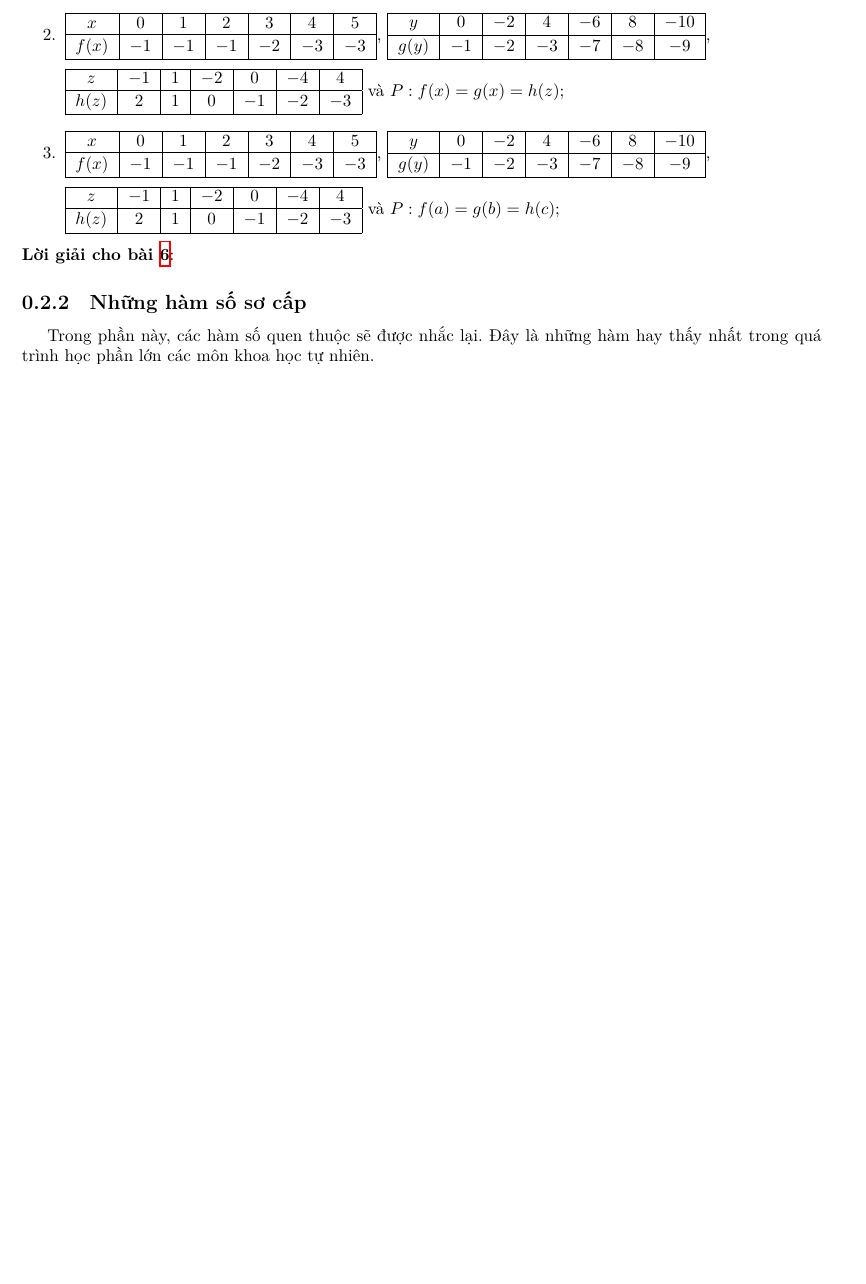
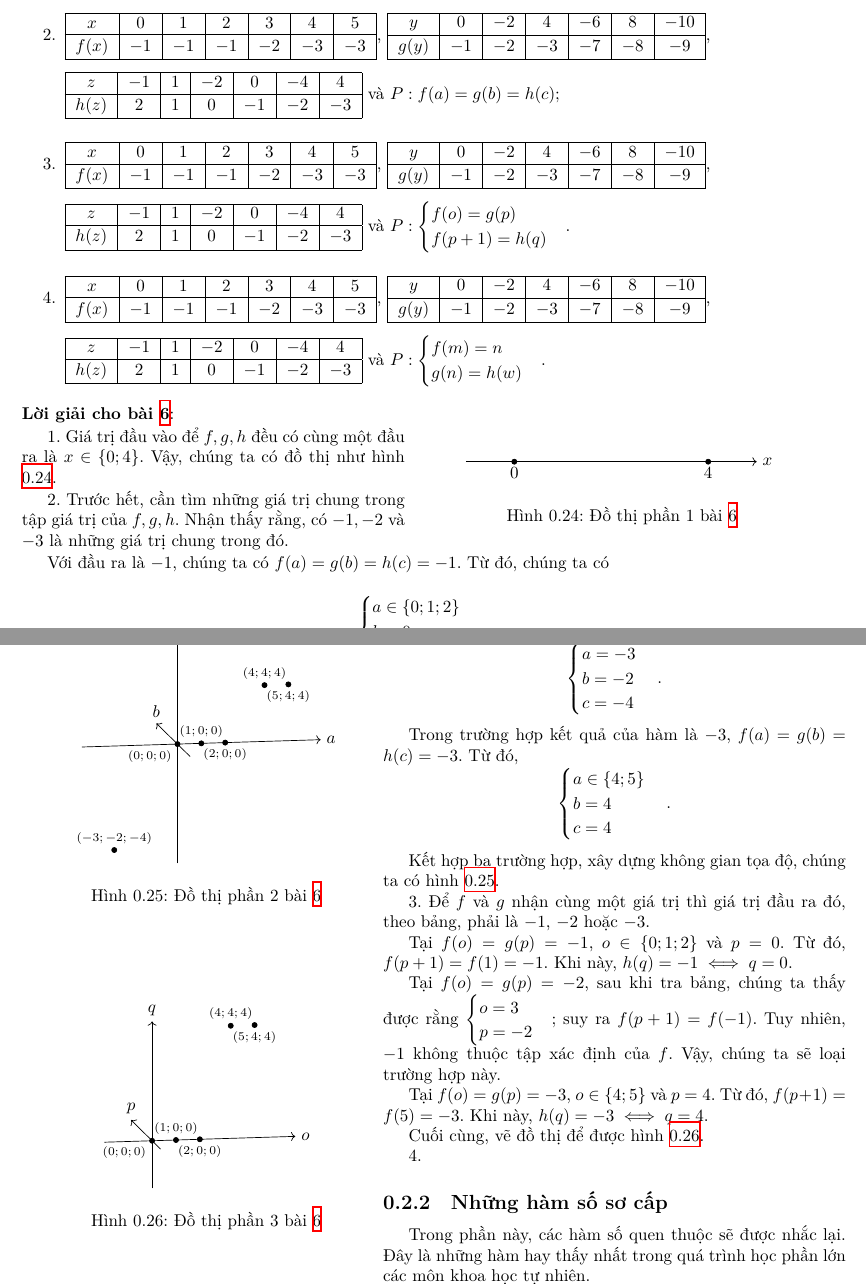
Before and after one commit to Piseratopo/-n-t-p-V-t-L-, a LaTeX book (main.tex, which reads chapter/toan_hoc_nen_tang/ham_so/dinh_nghia.tex): part of page 14 of 31 before the commit and two parts of pages 14 and 15 of 31 after it, the two joined at a grey line, cut so that both start at the same text, the shorter picture padded with empty space. Compiled offline with XeLaTeX; a missing font is replaced by an installed copy or a similar font.

Commit message:
Thêm phần 3

```diff
--- a/chapter/toan_hoc_nen_tang/ham_so/dinh_nghia.tex
+++ b/chapter/toan_hoc_nen_tang/ham_so/dinh_nghia.tex
@@ -442,7 +442,7 @@ Kết hợp hai trường hợp, đồ thị cuối cùng của $P$ sẽ là hì
       \hline
       $h(z)$ & $2$ & $1$ & $0$ & $-1$ & $-2$ & $-3$\\
       \hline
-   \end{tabular} và $P:f(x) = g(x) = h(z)$;
+   \end{tabular} và $P:f(a) = g(b) = h(c)$;
 
    \item
    \begin{tabular}{|c|c|c|c|c|c|c|}
@@ -466,7 +466,124 @@ Kết hợp hai trường hợp, đồ thị cuối cùng của $P$ sẽ là hì
       \hline
       $h(z)$ & $2$ & $1$ & $0$ & $-1$ & $-2$ & $-3$\\
       \hline
-   \end{tabular} và $P:f(a) = g(b) = h(c)$;
+   \end{tabular} và $P:\begin{cases}f(o) = g(p)\\f(p + 1) = h(q)\end{cases}$.
+
+   \item
+   \begin{tabular}{|c|c|c|c|c|c|c|}
+      \hline
+      $x$ & $0$ & $1$ & $2$ & $3$ & $4$ & $5$ \\
+      \hline
+      $f(x)$ & $-1$ & $-1$ & $-1$ & $-2$ & $-3$ & $-3$\\
+      \hline
+   \end{tabular},
+   \begin{tabular}{|c|c|c|c|c|c|c|}
+      \hline
+      $y$ & $0$ & $-2$ & $4$ & $-6$ & $8$ & $-10$\\
+      \hline
+      $g(y)$ & $-1$ & $-2$ & $-3$ & $-7$ & $-8$ & $-9$\\
+      \hline
+   \end{tabular},
+
+   \noindent\begin{tabular}{|c|c|c|c|c|c|c|}
+      \hline
+      $z$ & $-1$ & $1$ & $-2$ & $0$ & $-4$ & $4$\\
+      \hline
+      $h(z)$ & $2$ & $1$ & $0$ & $-1$ & $-2$ & $-3$\\
+      \hline
+   \end{tabular} và $P:\begin{cases}f(m) = n\\g(n) = h(w)\end{cases}$.
 \end{enumerate}
 
 \solution[ex:hpt1]
+
+\begin{wrapfigure}{R}{0.5\textwidth}
+   \centering
+   \begin{tikzpicture}
+      \draw[->] (-1, 0) -- (5, 0) node[right] {$x$};
+      \filldraw (0, 0) circle (\pointSize) node[below] {$0$};
+      \filldraw (4, 0) circle (\pointSize) node[below] {$4$};
+   \end{tikzpicture}
+   \caption{Đồ thị phần 1 bài \ref{ex:hpt1}}
+   \label{fig:hpt11}
+\end{wrapfigure}
+
+1. Giá trị đầu vào để $f, g, h$ đều có cùng một đầu ra là $x\in\{0;4\}$. Vậy, chúng ta có đồ thị như hình \ref{fig:hpt11}.
+
+2. Trước hết, cần tìm những giá trị chung trong tập giá trị của $f, g, h$. Nhận thấy rằng, có $-1, -2$ và $-3$ là những giá trị chung trong đó.
+
+\def \hptFntsize {\scriptsize}
+
+\begin{wrapfigure}{L}{0.4\textwidth}
+   \centering
+   \tdplotsetmaincoords{80}{-10}
+   \begin{tikzpicture}[tdplot_main_coords]
+      \draw[->] (-2, 0, 0) -- (3, 0, 0) node[right] {$a$};
+      \draw[->] (0, -1.5, 0) -- (0, 2.5, 0) node[above] {$b$};
+      \draw[->] (0, 0, -2.5) -- (0, 0, 2.5) node[above] {$c$};
+      \filldraw (0, 0, 0) circle (\pointSize) node[below left,font=\hptFntsize] {$\left(0; 0; 0\right)$};
+      \filldraw (0.5, 0, 0) circle (\pointSize) node[above,font=\hptFntsize] {$\left(1; 0; 0\right)$};
+      \filldraw (1, 0, 0) circle (\pointSize) node[below,font=\hptFntsize] {$\left(2; 0; 0\right)$};
+      \filldraw (-1.5, -1, -2) circle (\pointSize) node[above,font=\hptFntsize] {$\left(-3; -2; -4\right)$};
+      \filldraw (2, 1, 1) circle (\pointSize) node[above,font=\hptFntsize] {$\left(4; 4; 4\right)$};
+      \filldraw (2.5, 1, 1) circle (\pointSize) node[below,font=\hptFntsize] {$\left(5; 4; 4\right)$};
+   \end{tikzpicture}
+   \caption{Đồ thị phần 2 bài \ref{ex:hpt1}}
+   \label{fig:hpt12}
+\end{wrapfigure}
+
+Với đầu ra là $-1$, chúng ta có $f(a) = g(b) = h(c) = -1$. Từ đó, chúng ta có
+$$
+\begin{cases}
+   a \in \{0; 1; 2\}\\
+   b = 0\\
+   c = 0
+\end{cases}.
+$$
+
+Trong trường hợp kết quả của hàm là $-2$, $f(a) = g(b) = h(c) = -2$. Từ đó,
+$$
+\begin{cases}
+   a = -3\\
+   b = -2\\
+   c = -4
+\end{cases}.
+$$
+
+Trong trường hợp kết quả của hàm là $-3$, $f(a) = g(b) = h(c) = -3$. Từ đó,
+$$
+\begin{cases}
+   a \in \{4; 5\}\\
+   b = 4\\
+   c = 4
+\end{cases}.
+$$
+
+Kết hợp ba trường hợp, xây dựng không gian tọa độ, chúng ta có hình \ref{fig:hpt12}.
+
+3. Để $f$ và $g$ nhận cùng một giá trị thì giá trị đầu ra đó, theo bảng, phải là $-1$, $-2$ hoặc $-3$.
+
+\begin{wrapfigure}{L}{0.4\textwidth}
+   \tdplotsetmaincoords{80}{-10}
+   \centering
+   \begin{tikzpicture}[scale=0.5, tdplot_main_coords]
+      \draw[->] (-2, 0, 0) -- (6, 0, 0) node[right] {$o$};
+      \draw[->] (0, -2, 0) -- (0, 5, 0) node[above] {$p$};
+      \draw[->] (0, 0, -2) -- (0, 0, 5) node[above] {$q$};
+      \filldraw (0, 0, 0) circle (\pointSize * 2) node[below left,font=\hptFntsize] {$\left(0; 0; 0\right)$};
+      \filldraw (1, 0, 0) circle (\pointSize * 2) node[above,font=\hptFntsize] {$\left(1; 0; 0\right)$};
+      \filldraw (2, 0, 0) circle (\pointSize * 2) node[below,font=\hptFntsize] {$\left(2; 0; 0\right)$};
+      \filldraw (4, 4, 4) circle (\pointSize * 2) node[above,font=\hptFntsize] {$\left(4; 4; 4\right)$};
+      \filldraw (5, 4, 4) circle (\pointSize * 2) node[below,font=\hptFntsize] {$\left(5; 4; 4\right)$};
+   \end{tikzpicture}
+   \caption{Đồ thị phần 3 bài \ref{ex:hpt1}}
+   \label{fig:hpt13}
+\end{wrapfigure}
+
+Tại $f(o) = g(p) = -1$, $o \in \{0; 1; 2\}$ và $p = 0$. Từ đó, $f(p + 1) = f(1) = -1$. Khi này, $h(q) = -1 \iff q = 0$.
+
+Tại $f(o) = g(p) = -2$, sau khi tra bảng, chúng ta thấy được rằng $\begin{cases}o = 3\\p = -2\end{cases}$; suy ra $f(p + 1) = f(-1)$. Tuy nhiên, $-1$ không thuộc tập xác định của $f$. Vậy, chúng ta sẽ loại trường hợp này.
+
+Tại $f(o) = g(p) = -3$, $o \in \{4; 5\}$ và $p = 4$. Từ đó, $f(p + 1) = f(5) = -3$. Khi này, $h(q) = -3 \iff q = 4$.
+
+Cuối cùng, vẽ đồ thị để được hình \ref{fig:hpt13}.
+
+4.
```
Also changed, not shown: chapter/toan_hoc_nen_tang/do_thi/khong_gian.tex (+1 -1 lines), chapter/toan_hoc_nen_tang/do_thi/truc_so.tex (+2 -2 lines), main.tex (+4 -4 lines), main.pdf, chapter/toan_hoc_nen_tang/ham_so/dinh_nghia.tex (12 more changed lines), 5 other files.
